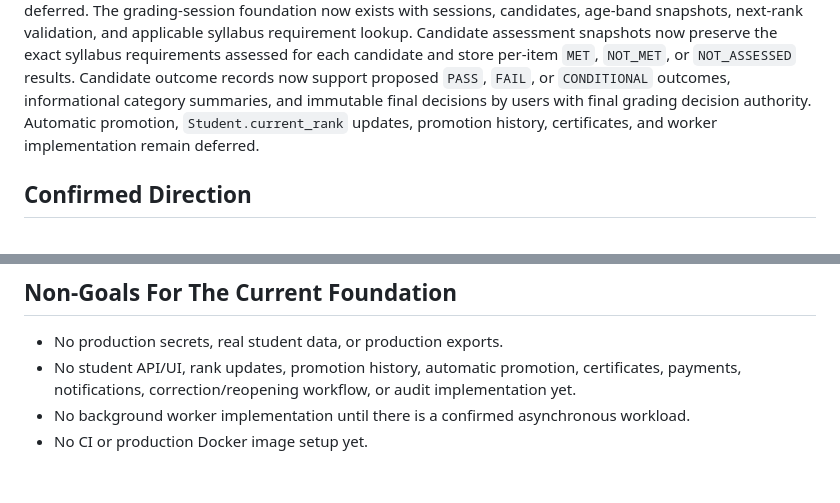
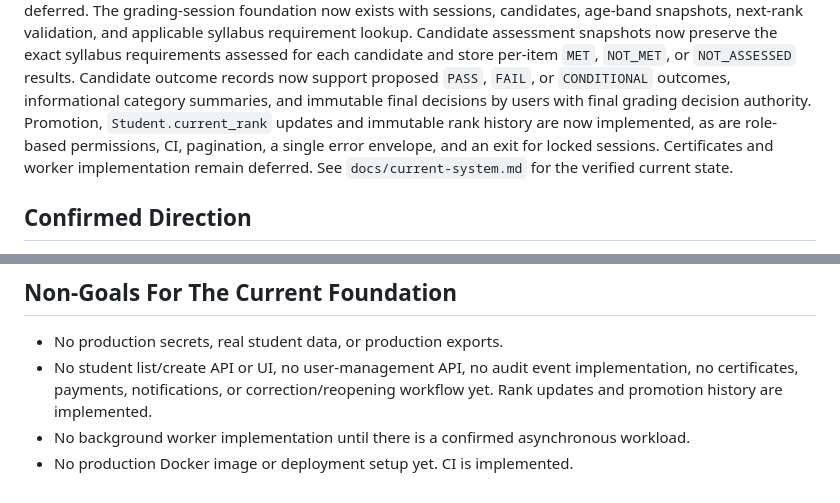
Before and after one commit to TheRedTower/KukGrade, a Markdown page: README.md, 2 parts joined by grey strips. GitHub-like rendering.

```diff
--- a/README.md
+++ b/README.md
@@ -24,8 +24,11 @@ exact syllabus requirements assessed for each candidate and store per-item
 `MET`, `NOT_MET`, or `NOT_ASSESSED` results. Candidate outcome records now
 support proposed `PASS`, `FAIL`, or `CONDITIONAL` outcomes, informational
 category summaries, and immutable final decisions by users with final grading
-decision authority. Automatic promotion, `Student.current_rank` updates,
-promotion history, certificates, and worker implementation remain deferred.
+decision authority. Promotion, `Student.current_rank` updates and immutable rank history are now
+implemented, as are role-based permissions, CI, pagination, a single error
+envelope, and an exit for locked sessions. Certificates and worker
+implementation remain deferred. See `docs/current-system.md` for the verified
+current state.
 
 ## Confirmed Direction
 
@@ -330,8 +333,9 @@ Existing planning inputs remain available in `docs/action_plan.md`, `docs/api_co
 ## Non-Goals For The Current Foundation
 
 - No production secrets, real student data, or production exports.
-- No student API/UI, rank updates, promotion history, automatic promotion,
-  certificates, payments, notifications, correction/reopening workflow, or audit
-  implementation yet.
+- No student list/create API or UI, no user-management API, no audit event
+  implementation, no certificates, payments, notifications, or
+  correction/reopening workflow yet. Rank updates and promotion history are
+  implemented.
 - No background worker implementation until there is a confirmed asynchronous workload.
-- No CI or production Docker image setup yet.
+- No production Docker image or deployment setup yet. CI is implemented.
```
Also changed, not shown: docs/audits/remediation-status.md (+23 -0 lines), docs/current-system.md (+66 -70 lines).
